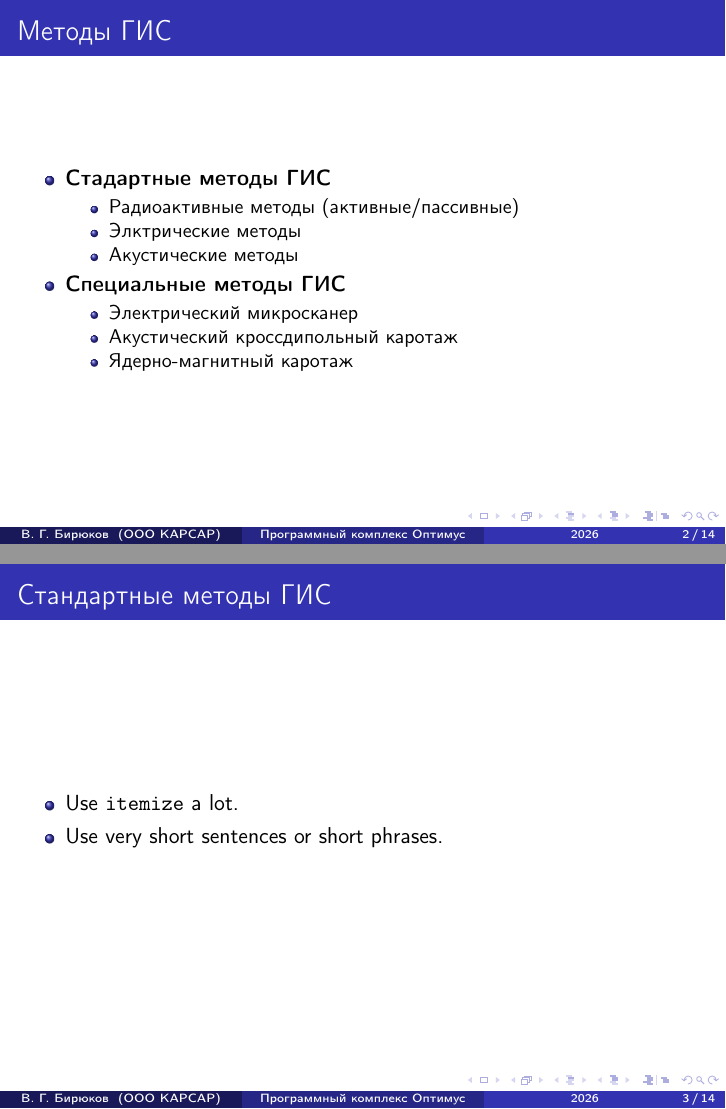
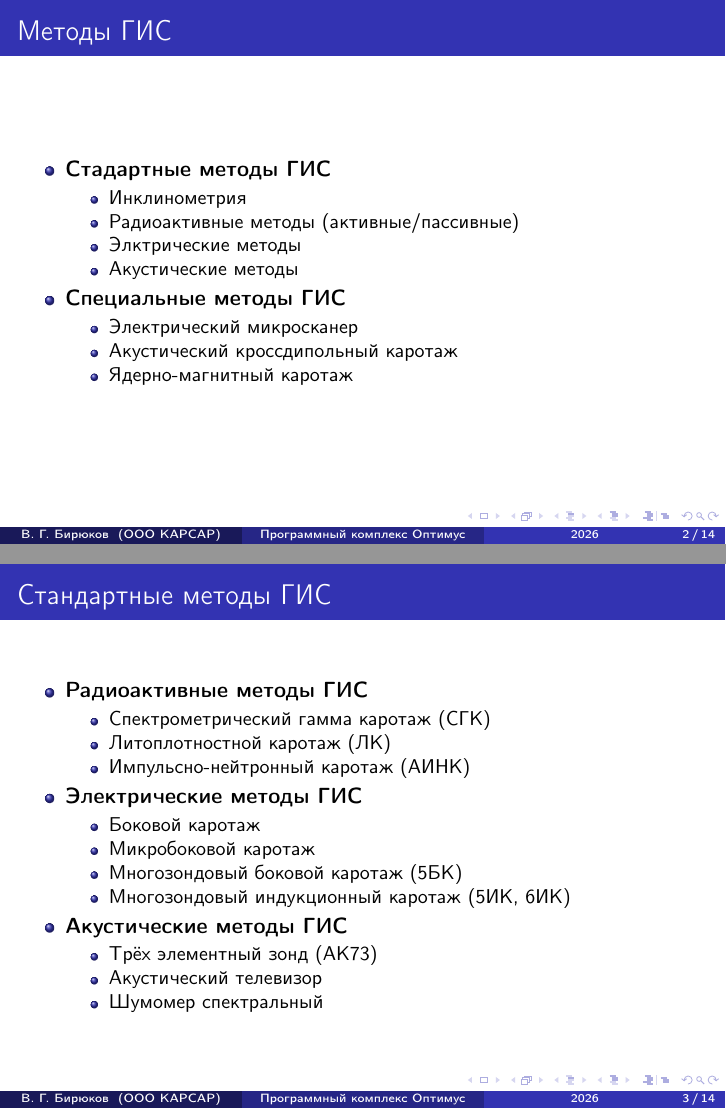
Before and after one commit to Geoft-Biryukov/Latex-Presentation-KarSar, LaTeX slides (presentaion.tex): pages 2 and 3 of 19, joined at a grey line. Compiled offline with pdfLaTeX.

Commit message:
Список стандартных методов

```diff
--- a/presentaion.tex
+++ b/presentaion.tex
@@ -122,6 +122,7 @@
 \begin{itemize}
 \item \textbf{Стадартные методы ГИС}
 	\begin{itemize}
+	\item Инклинометрия
 	\item Радиоактивные методы (активные/пассивные)
 	\item Элктрические методы
 	\item Акустические методы
@@ -164,13 +165,27 @@
 \begin{frame}{Стандартные методы ГИС}
   % - A title should summarize the slide in an understandable fashion
   %   for anyone how does not follow everything on the slide itself.
-
-  \begin{itemize}
-  \item
-    Use \texttt{itemize} a lot.
-  \item
-    Use very short sentences or short phrases.
-  \end{itemize}
+\begin{itemize}
+ \item \textbf{Радиоактивные методы ГИС}
+	\begin{itemize}
+	\item Спектрометрический гамма каротаж (СГК)
+	\item Литоплотностной каротаж (ЛК)
+	\item Импульсно-нейтронный каротаж (АИНК)
+	\end{itemize}
+\item \textbf{Электрические методы ГИС}
+	\begin{itemize}
+	\item Боковой каротаж
+	\item Микробоковой каротаж
+	\item Многозондовый боковой каротаж (5БК)
+	\item Многозондовый индукционный каротаж (5ИК, 6ИК)
+	\end{itemize}
+\item \textbf{Акустические методы ГИС}
+	\begin{itemize}
+	\item Трёх элементный зонд (АК73)
+	\item Акустический телевизор
+	\item Шумомер спектральный
+	\end{itemize}
+\end{itemize}
 \end{frame}
 
 \begin{frame}{Make Titles Informative.}
```
Also changed, not shown: presentaion.pdf.
